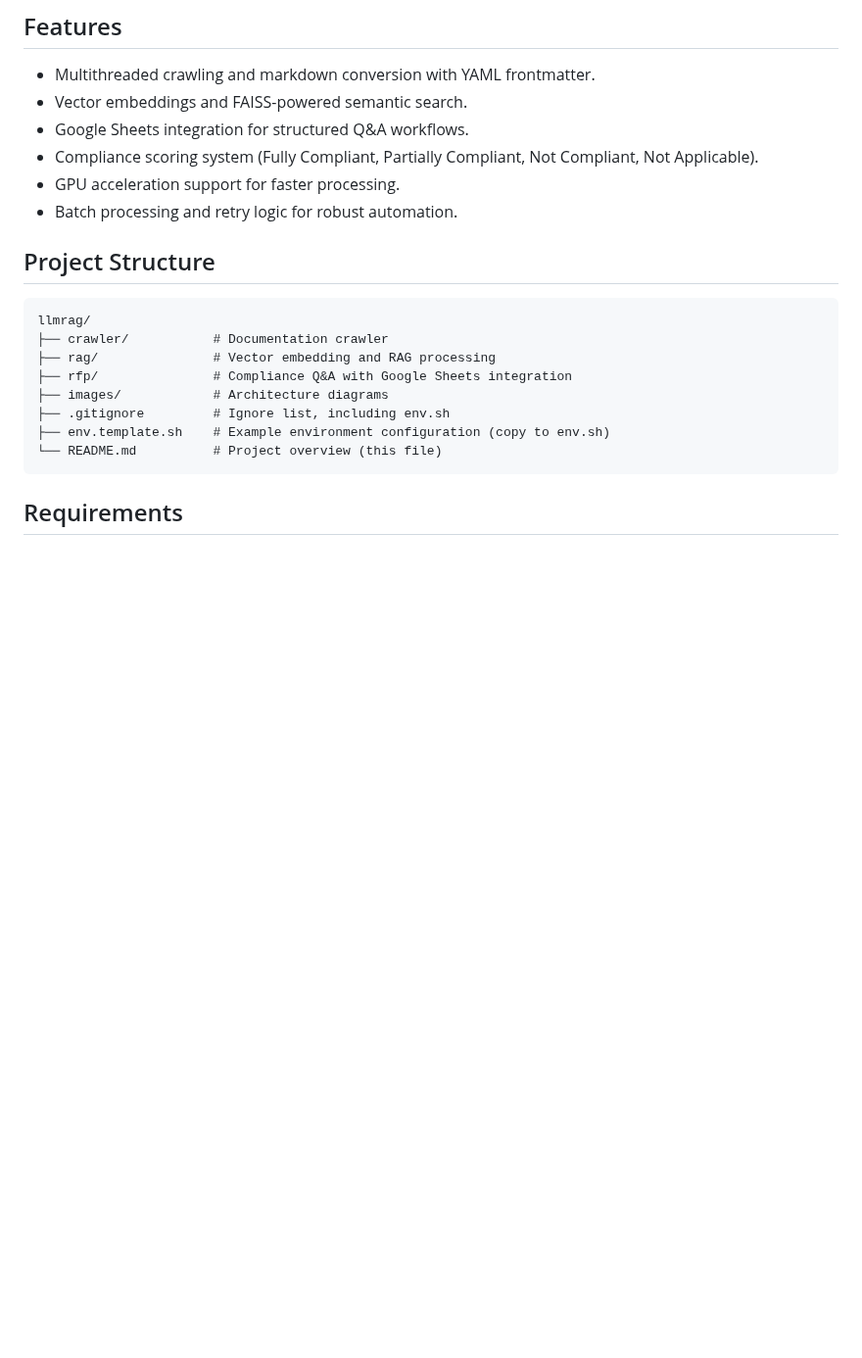
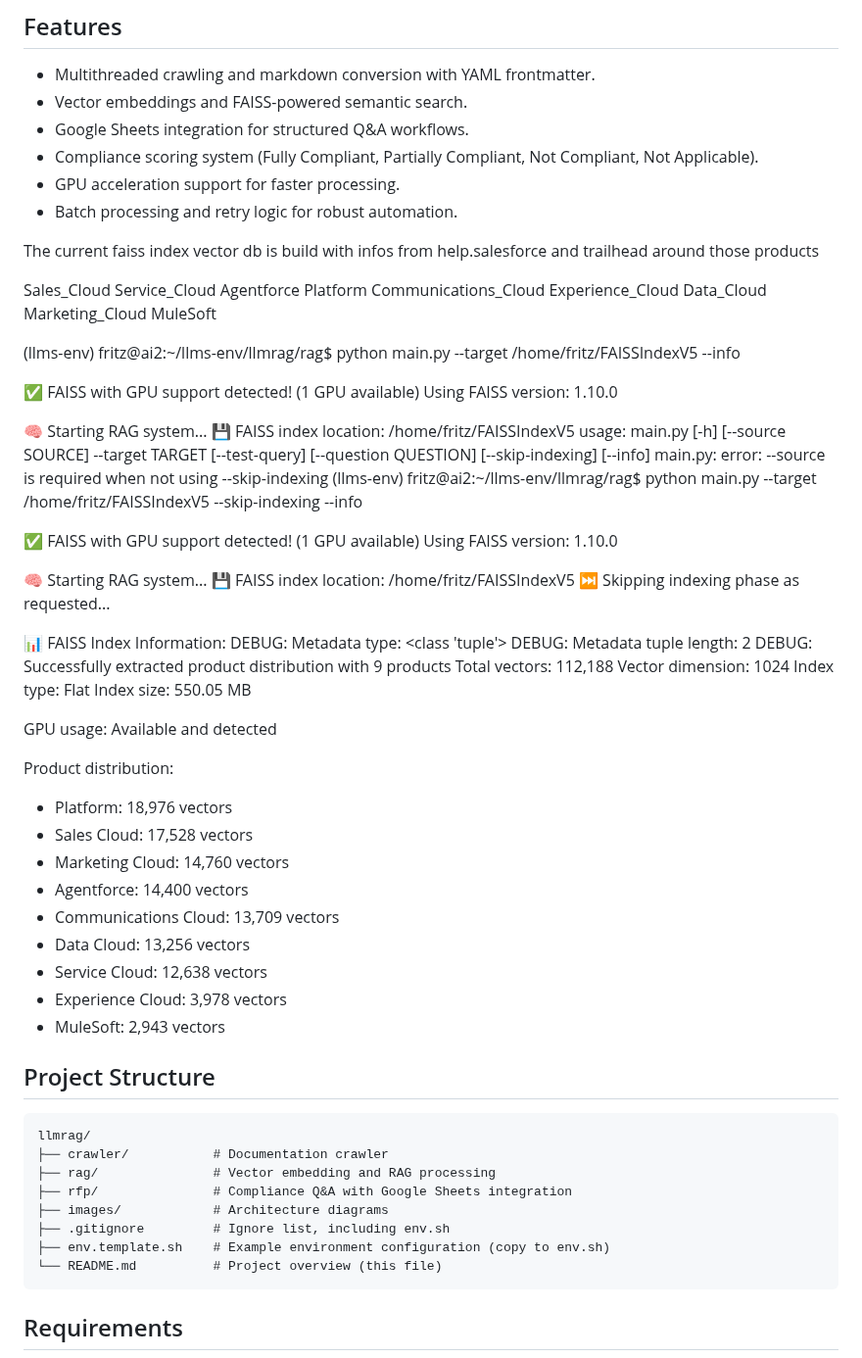
Before and after one commit to jkoenig72/llmrag, a Markdown page: README.md, the part around the change. Shown at 98% size. Drawn GitHub-style; blank space fills up the shorter version.

```diff
--- a/README.md
+++ b/README.md
@@ -21,6 +21,60 @@ This architecture enables efficient retrieval-augmented generation workflows, id
 - Compliance scoring system (Fully Compliant, Partially Compliant, Not Compliant, Not Applicable).
 - GPU acceleration support for faster processing.
 - Batch processing and retry logic for robust automation.
+
+The current faiss index vector db is build with infos from help.salesforce and trailhead around those products
+
+Sales_Cloud
+Service_Cloud
+Agentforce
+Platform
+Communications_Cloud
+Experience_Cloud
+Data_Cloud
+Marketing_Cloud
+MuleSoft
+
+(llms-env) fritz@ai2:~/llms-env/llmrag/rag$ python main.py --target /home/fritz/FAISSIndexV5 --info
+
+✅ FAISS with GPU support detected! (1 GPU available)
+    Using FAISS version: 1.10.0
+
+🧠 Starting RAG system...
+💾 FAISS index location: /home/fritz/FAISSIndexV5
+usage: main.py [-h] [--source SOURCE] --target TARGET [--test-query] [--question QUESTION] [--skip-indexing] [--info]
+main.py: error: --source is required when not using --skip-indexing
+(llms-env) fritz@ai2:~/llms-env/llmrag/rag$ python main.py --target /home/fritz/FAISSIndexV5 --skip-indexing --info
+
+✅ FAISS with GPU support detected! (1 GPU available)
+    Using FAISS version: 1.10.0
+
+🧠 Starting RAG system...
+💾 FAISS index location: /home/fritz/FAISSIndexV5
+⏭️ Skipping indexing phase as requested...
+
+📊 FAISS Index Information:
+DEBUG: Metadata type: <class 'tuple'>
+DEBUG: Metadata tuple length: 2
+DEBUG: Successfully extracted product distribution with 9 products
+Total vectors: 112,188
+Vector dimension: 1024
+Index type: Flat
+Index size: 550.05 MB
+
+GPU usage: Available and detected
+
+Product distribution:
+  - Platform: 18,976 vectors
+  - Sales Cloud: 17,528 vectors
+  - Marketing Cloud: 14,760 vectors
+  - Agentforce: 14,400 vectors
+  - Communications Cloud: 13,709 vectors
+  - Data Cloud: 13,256 vectors
+  - Service Cloud: 12,638 vectors
+  - Experience Cloud: 3,978 vectors
+  - MuleSoft: 2,943 vectors
+
+
 
 ## Project Structure
 
```
